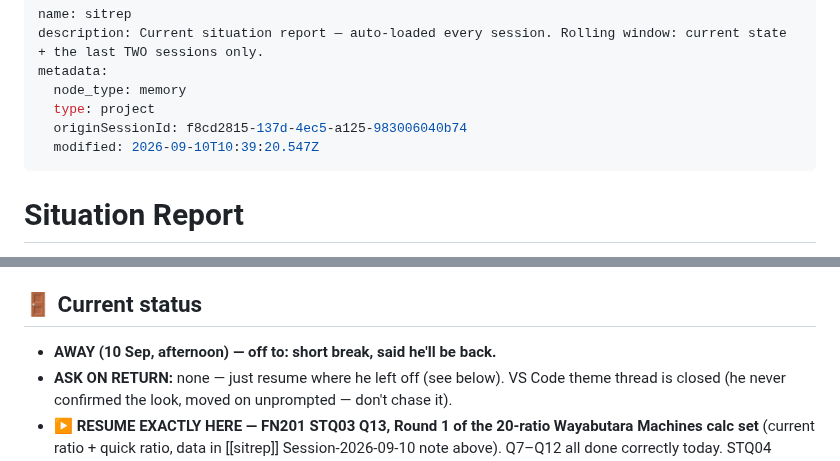
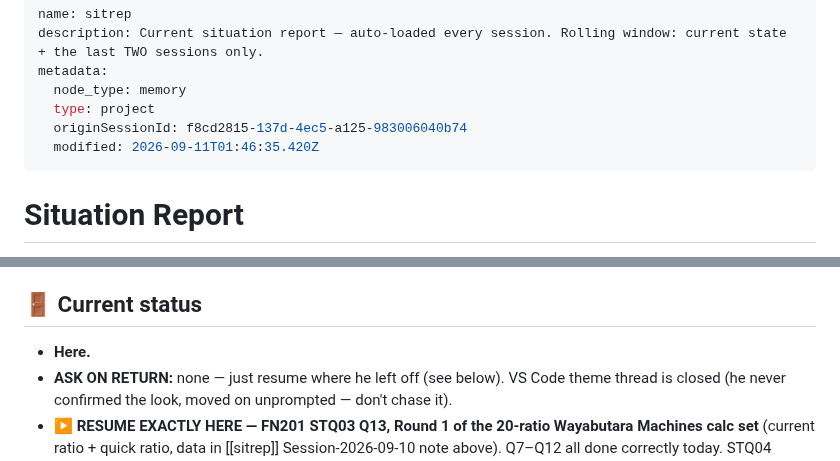
Before and after one commit to kornkritrse-byte/crow-config, a Markdown page: memory/sitrep.md, 2 parts joined by grey strips. GitHub-like rendering.

Commit message:
sync 2026-09-11 08:46

```diff
--- a/memory/sitrep.md
+++ b/memory/sitrep.md
@@ -5,7 +5,7 @@ metadata:
   node_type: memory
   type: project
   originSessionId: f8cd2815-137d-4ec5-a125-983006040b74
-  modified: 2026-09-10T10:39:20.547Z
+  modified: 2026-09-11T01:46:35.420Z
 ---
 
 # Situation Report
@@ -26,7 +26,7 @@ metadata:
    - ⚠️ **A month can pass between sessions** (21 Jul → 23 Aug). On a long gap: don't assume the last status line is live — ask what changed before acting on it.
 
 ## 🚪 Current status
-- **AWAY (10 Sep, afternoon) — off to: short break, said he'll be back.**
+- **Here.**
 - **ASK ON RETURN:** none — just resume where he left off (see below). VS Code theme thread is closed (he never confirmed the look, moved on unprompted — don't chase it).
 - ▶️ **RESUME EXACTLY HERE — FN201 STQ03 Q13, Round 1 of the 20-ratio Wayabutara Machines calc set** (current ratio + quick ratio, data in [[sitrep]] Session-2026-09-10 note above). Q7–Q12 all done correctly today. STQ04 (TVM) still not started.
 - ▶️ **PRIOR RESUME POINT (8 Sep, still queued behind today's FN201 work):** AC313 job-costing cycle is SOLID (two clean full runs). ✅ **10 Sep: he independently resolved entry ORDERING/sequencing** ("sorted out and better visualized how the entries fall in which order") — self-directed consolidation, not drilled with Crow. Still open from the queue: **joint-cost allocation timing (before/at/after split-off)** — not yet touched. **Process costing (equivalent units, 5-step report, WA/FIFO) was raised 8 Sep and deliberately BANKED for its own dedicated session** — do not fold it into a quick follow-up, it's a full topic on its own.
```
